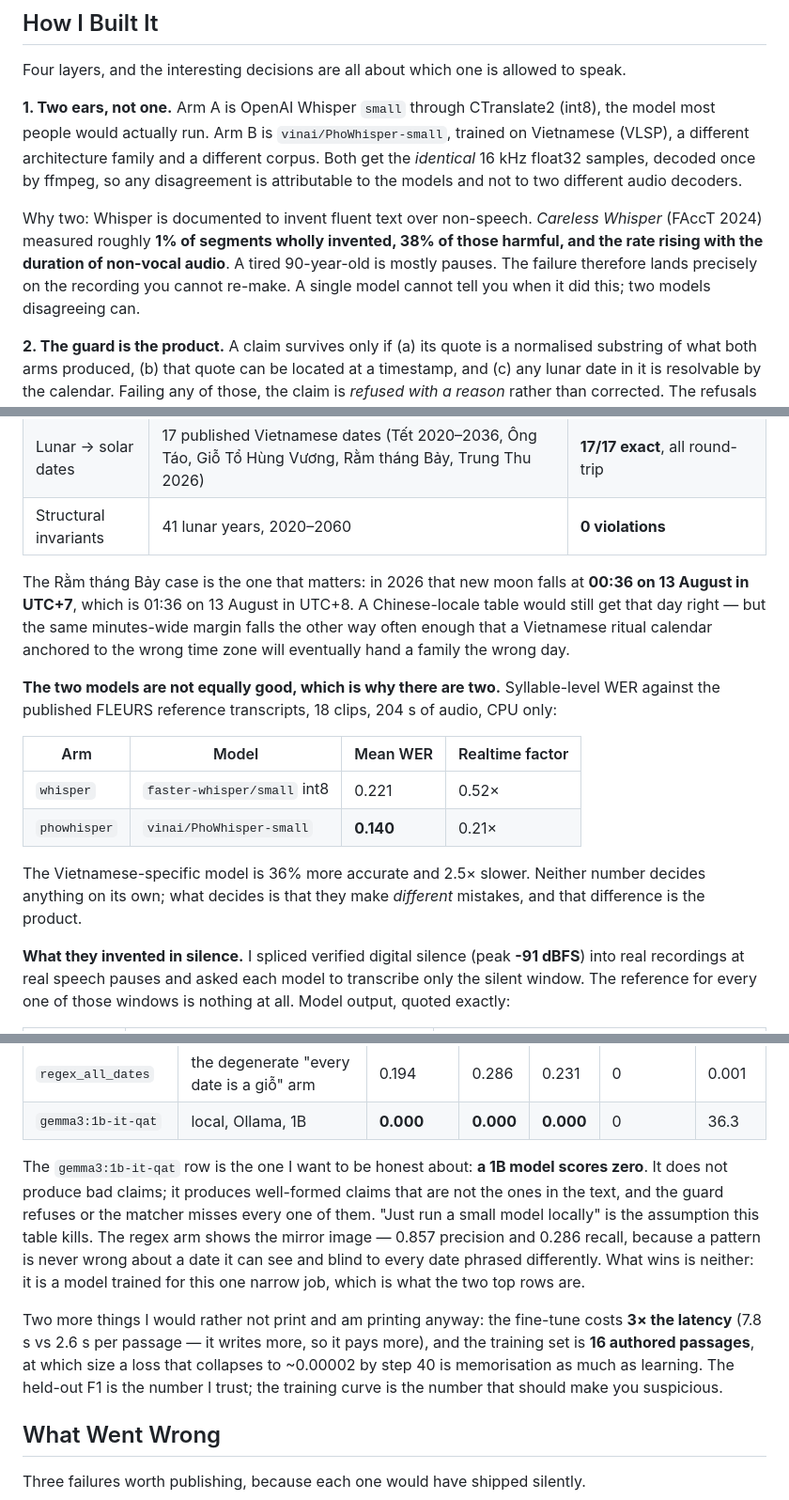
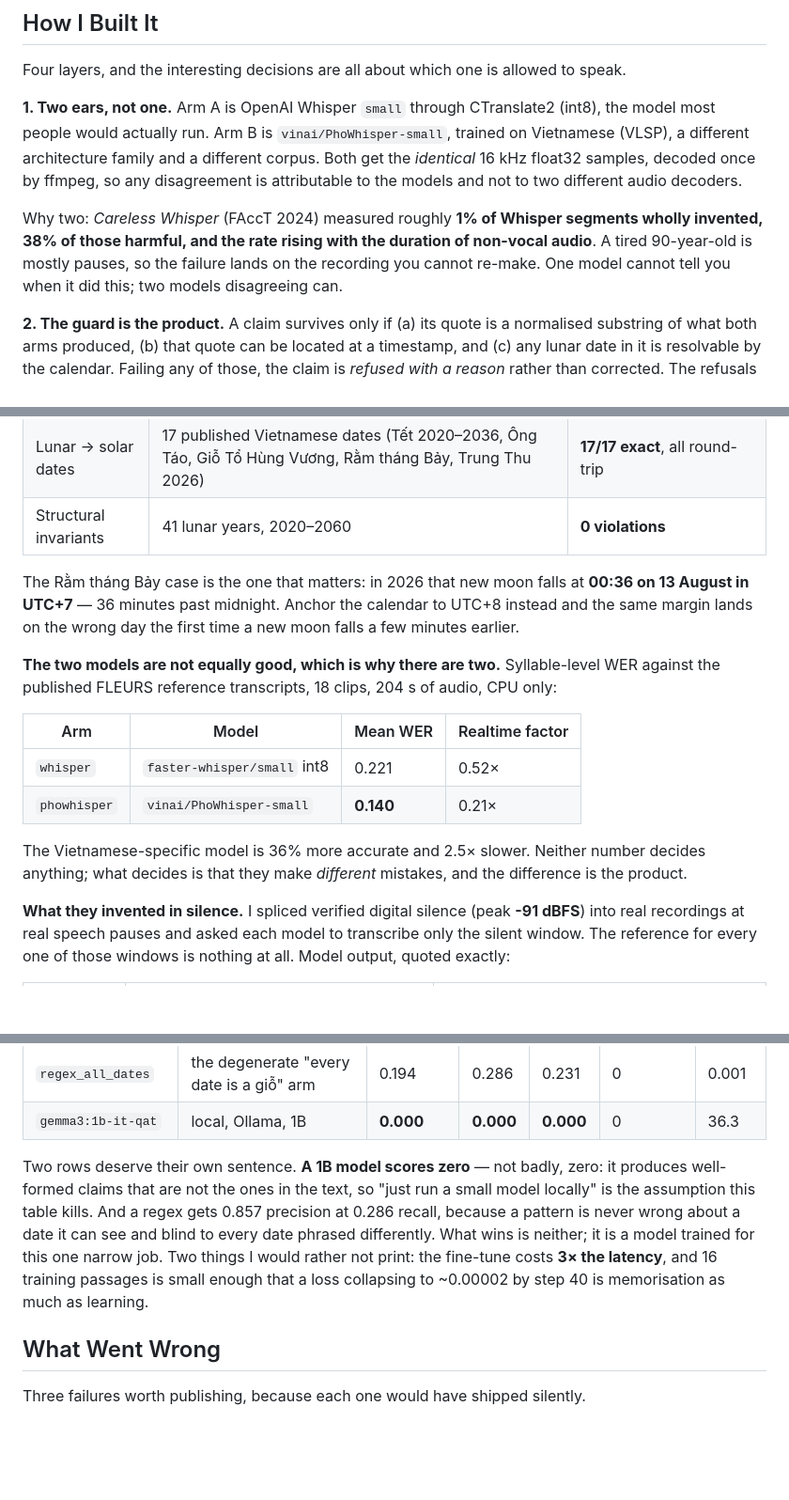
Before and after one commit to memeshee/so-gio, a Markdown page: post/post.md, 3 parts joined by grey strips. Shown at 94% size. Rendered like a GitHub page; blank space fills up the shorter version.

Commit message:
post: tighten to 3,2xx words — every number and quote kept, prose cut (winner median is 2,289)

```diff
--- a/post/post.md
+++ b/post/post.md
@@ -74,10 +74,10 @@ would actually run. Arm B is `vinai/PhoWhisper-small`, trained on Vietnamese (VL
 family and a different corpus. Both get the *identical* 16 kHz float32 samples, decoded once by ffmpeg, so any
 disagreement is attributable to the models and not to two different audio decoders.
 
-Why two: Whisper is documented to invent fluent text over non-speech. *Careless Whisper* (FAccT 2024) measured
-roughly **1% of segments wholly invented, 38% of those harmful, and the rate rising with the duration of
-non-vocal audio**. A tired 90-year-old is mostly pauses. The failure therefore lands precisely on the recording
-you cannot re-make. A single model cannot tell you when it did this; two models disagreeing can.
+Why two: *Careless Whisper* (FAccT 2024) measured roughly **1% of Whisper segments wholly invented, 38% of
+those harmful, and the rate rising with the duration of non-vocal audio**. A tired 90-year-old is mostly
+pauses, so the failure lands on the recording you cannot re-make. One model cannot tell you when it did this;
+two models disagreeing can.
 
 **2. The guard is the product.** A claim survives only if (a) its quote is a normalised substring of what both
 arms produced, (b) that quote can be located at a timestamp, and (c) any lunar date in it is resolvable by the
@@ -120,10 +120,9 @@ external oracles rather than against itself:
 | Lunar → solar dates | 17 published Vietnamese dates (Tết 2020–2036, Ông Táo, Giỗ Tổ Hùng Vương, Rằm tháng Bảy, Trung Thu 2026) | **17/17 exact**, all round-trip |
 | Structural invariants | 41 lunar years, 2020–2060 | **0 violations** |
 
-The Rằm tháng Bảy case is the one that matters: in 2026 that new moon falls at **00:36 on 13 August in UTC+7**,
-which is 01:36 on 13 August in UTC+8. A Chinese-locale table would still get that day right — but the same
-minutes-wide margin falls the other way often enough that a Vietnamese ritual calendar anchored to the wrong
-time zone will eventually hand a family the wrong day.
+The Rằm tháng Bảy case is the one that matters: in 2026 that new moon falls at **00:36 on 13 August in UTC+7** —
+36 minutes past midnight. Anchor the calendar to UTC+8 instead and the same margin lands on the wrong day the
+first time a new moon falls a few minutes earlier.
 
 **The two models are not equally good, which is why there are two.** Syllable-level WER against the published
 FLEURS reference transcripts, 18 clips, 204 s of audio, CPU only:
@@ -133,8 +132,8 @@ FLEURS reference transcripts, 18 clips, 204 s of audio, CPU only:
 | `whisper` | `faster-whisper/small` int8 | 0.221 | 0.52× |
 | `phowhisper` | `vinai/PhoWhisper-small` | **0.140** | 0.21× |
 
-The Vietnamese-specific model is 36% more accurate and 2.5× slower. Neither number decides anything on its own;
-what decides is that they make *different* mistakes, and that difference is the product.
+The Vietnamese-specific model is 36% more accurate and 2.5× slower. Neither number decides anything; what
+decides is that they make *different* mistakes, and the difference is the product.
 
 **What they invented in silence.** I spliced verified digital silence (peak **-91 dBFS**) into real recordings
 at real speech pauses and asked each model to transcribe only the silent window. The reference for every one of
@@ -175,17 +174,12 @@ ever reached the quotable set in either version — which is why the guard, not
 | `regex_all_dates` | the degenerate "every date is a giỗ" arm | 0.194 | 0.286 | 0.231 | 0 | 0.001 |
 | `gemma3:1b-it-qat` | local, Ollama, 1B | **0.000** | **0.000** | **0.000** | 0 | 36.3 |
 
-The `gemma3:1b-it-qat` row is the one I want to be honest about: **a 1B model scores zero**. It does not produce
-bad claims; it produces well-formed claims that are not the ones in the text, and the guard refuses or the
-matcher misses every one of them. "Just run a small model locally" is the assumption this table kills. The
-regex arm shows the mirror image — 0.857 precision and 0.286 recall, because a pattern is never wrong about a
-date it can see and blind to every date phrased differently. What wins is neither: it is a model trained for
-this one narrow job, which is what the two top rows are.
-
-Two more things I would rather not print and am printing anyway: the fine-tune costs **3× the latency** (7.8 s
-vs 2.6 s per passage — it writes more, so it pays more), and the training set is **16 authored passages**, at
-which size a loss that collapses to ~0.00002 by step 40 is memorisation as much as learning. The held-out F1 is
-the number I trust; the training curve is the number that should make you suspicious.
+Two rows deserve their own sentence. **A 1B model scores zero** — not badly, zero: it produces well-formed
+claims that are not the ones in the text, so "just run a small model locally" is the assumption this table
+kills. And a regex gets 0.857 precision at 0.286 recall, because a pattern is never wrong about a date it can
+see and blind to every date phrased differently. What wins is neither; it is a model trained for this one narrow
+job. Two things I would rather not print: the fine-tune costs **3× the latency**, and 16 training passages is
+small enough that a loss collapsing to ~0.00002 by step 40 is memorisation as much as learning.
 
 ## What Went Wrong
 
```
Also changed, not shown: other parts of post/post.md (+3 -5 lines).
